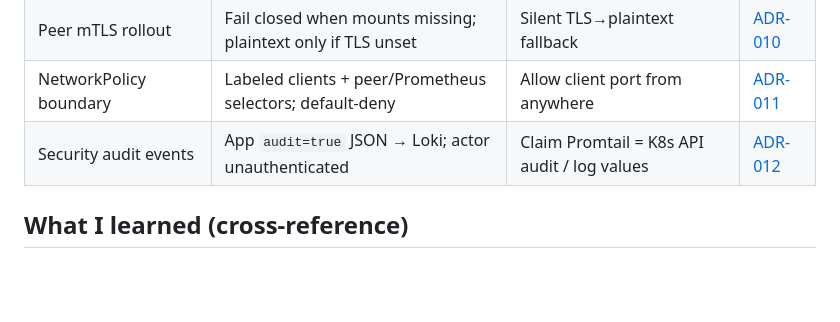
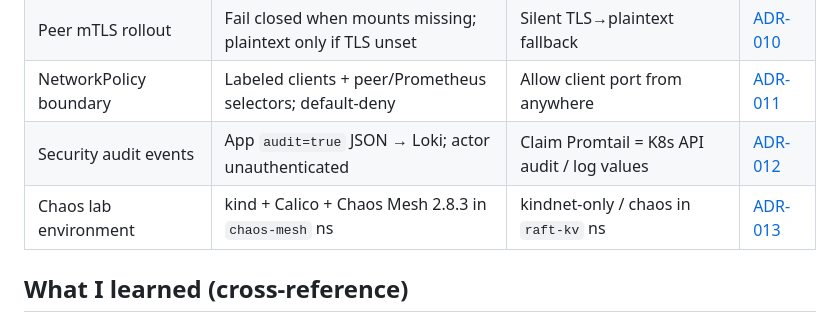
Before and after one commit to G1DO/raft-kv, a Markdown page: docs/design.md, the part around the change. Rendered like a GitHub page; blank space fills up the shorter version.

```diff
--- a/docs/design.md
+++ b/docs/design.md
@@ -300,6 +300,7 @@ These are real and deliberate. Listed here so reviewers don't have to find them
 | Peer mTLS rollout | Fail closed when mounts missing; plaintext only if TLS unset | Silent TLS→plaintext fallback | [ADR-010](decisions/ADR-010-mtls-rollout.md) |
 | NetworkPolicy boundary | Labeled clients + peer/Prometheus selectors; default-deny | Allow client port from anywhere | [ADR-011](decisions/ADR-011-networkpolicy-boundary.md) |
 | Security audit events | App `audit=true` JSON → Loki; actor unauthenticated | Claim Promtail = K8s API audit / log values | [ADR-012](decisions/ADR-012-security-audit-events.md) |
+| Chaos lab environment | kind + Calico + Chaos Mesh 2.8.3 in `chaos-mesh` ns | kindnet-only / chaos in `raft-kv` ns | [ADR-013](decisions/ADR-013-chaos-lab-environment.md) |
 
 ## What I learned (cross-reference)
 
```
Also changed, not shown: README.md (+1 -0 lines), docs/decisions/ADR-013-chaos-lab-environment.md (added, +105 -0 lines).
